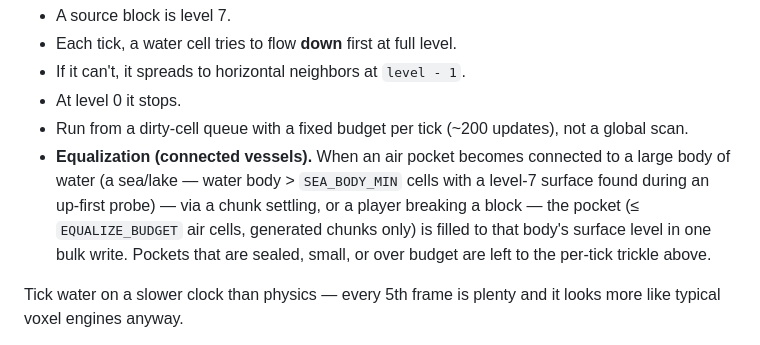
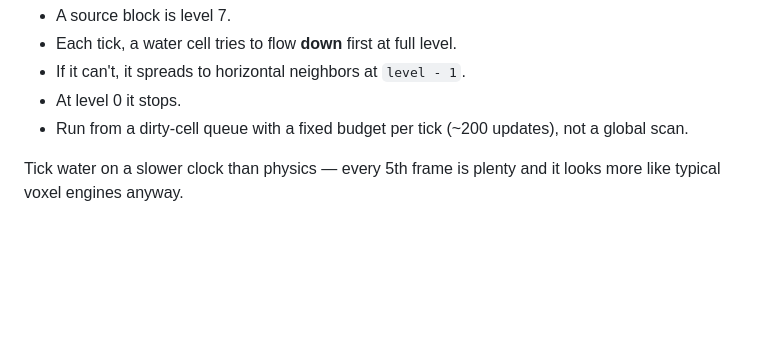
Before and after one commit to llupin4/block-world, a Markdown page: PROJECT.md, the part around one of its changes. Drawn GitHub-style; blank space fills up the shorter version.

```diff
--- a/PROJECT.md
+++ b/PROJECT.md
@@ -417,7 +417,6 @@ Axis order matters — resolving Y separately is what gives you clean landing an
 - If it can't, it spreads to horizontal neighbors at `level - 1`.
 - At level 0 it stops.
 - Run from a dirty-cell queue with a fixed budget per tick (~200 updates), not a global scan.
-- **Equalization (connected vessels).** When an air pocket becomes connected to a large body of water (a sea/lake — water body > `SEA_BODY_MIN` cells with a level-7 surface found during an up-first probe) — via a chunk settling, or a player breaking a block — the pocket (≤ `EQUALIZE_BUDGET` air cells, generated chunks only) is filled to that body's surface level in one bulk write. Pockets that are sealed, small, or over budget are left to the per-tick trickle above.
 
 Tick water on a slower clock than physics — every 5th frame is plenty and it looks more like typical voxel engines anyway.
 
```
Also changed, not shown: other parts of PROJECT.md (+1 -1 lines).
